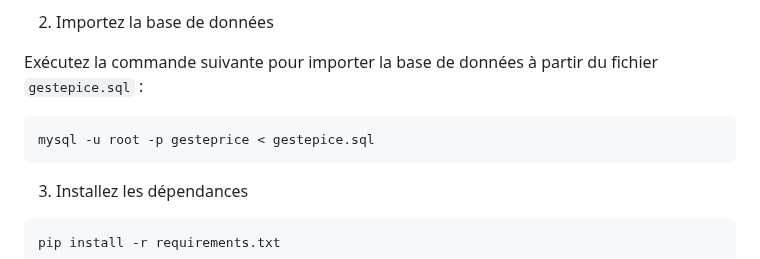
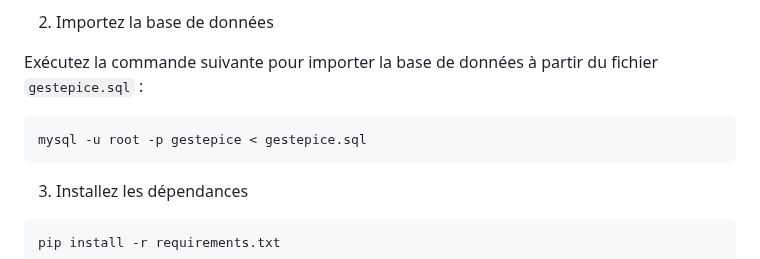
Before and after one commit to m-elhamlaoui/projet-web-sbai_ki_chbani_bahafid_ziaini, a Markdown page: README.md, the part around the change. Drawn GitHub-style.

`````diff
--- a/README.md
+++ b/README.md
@@ -396,7 +396,7 @@ Téléchargez et décompressez l'archive contenant les fichiers du projet. Ensui
 Exécutez la commande suivante pour importer la base de données à partir du fichier `gestepice.sql` :
 
 ```bash
-mysql -u root -p gesteprice < gestepice.sql
+mysql -u root -p gestepice < gestepice.sql
 ````
 
 3. Installez les dépendances
`````
